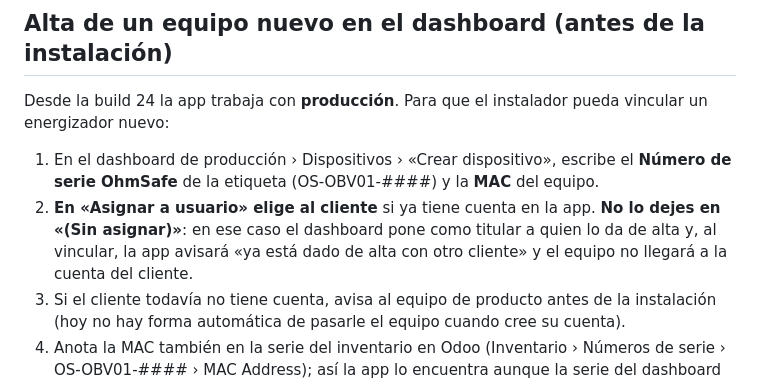
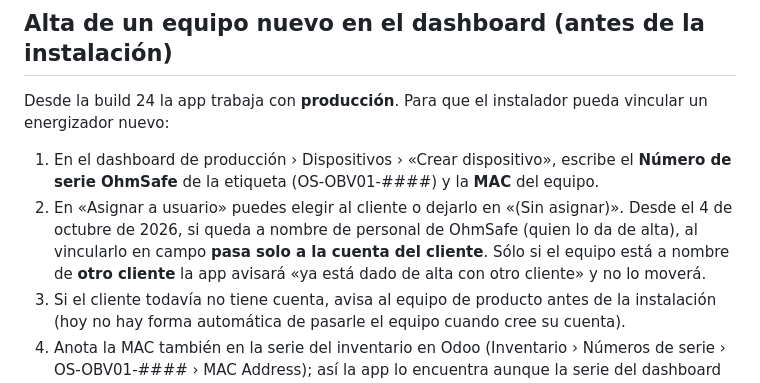
Before and after one commit to carlosm-OS/OhmSafe-APP-Instaladores, a Markdown page: docs/manual/90-guia-sac-INTERNO.md, the part around the change. Rendered like a GitHub page.

Commit message:
Guía SAC: el titular provisional (personal) ya pasa solo al cliente (backend PR #41 en prod)
Co-Authored-By: Claude Opus 5.5 <noreply@anthropic.com>

```diff
--- a/docs/manual/90-guia-sac-INTERNO.md
+++ b/docs/manual/90-guia-sac-INTERNO.md
@@ -100,6 +100,6 @@ Los pagos nacen en borrador al cerrar («En revisión»). Validarlos en Compras.
 Desde la build 24 la app trabaja con **producción**. Para que el instalador pueda vincular un energizador nuevo:
 
 1. En el dashboard de producción › Dispositivos › «Crear dispositivo», escribe el **Número de serie OhmSafe** de la etiqueta (OS-OBV01-####) y la **MAC** del equipo.
-2. **En «Asignar a usuario» elige al cliente** si ya tiene cuenta en la app. **No lo dejes en «(Sin asignar)»**: en ese caso el dashboard pone como titular a quien lo da de alta y, al vincular, la app avisará «ya está dado de alta con otro cliente» y el equipo no llegará a la cuenta del cliente.
+2. En «Asignar a usuario» puedes elegir al cliente o dejarlo en «(Sin asignar)». Desde el 4 de octubre de 2026, si queda a nombre de personal de OhmSafe (quien lo da de alta), al vincularlo en campo **pasa solo a la cuenta del cliente**. Sólo si el equipo está a nombre de **otro cliente** la app avisará «ya está dado de alta con otro cliente» y no lo moverá.
 3. Si el cliente todavía no tiene cuenta, avisa al equipo de producto antes de la instalación (hoy no hay forma automática de pasarle el equipo cuando cree su cuenta).
 4. Anota la MAC también en la serie del inventario en Odoo (Inventario › Números de serie › OS-OBV01-#### › MAC Address); así la app lo encuentra aunque la serie del dashboard estuviera mal escrita.
```
